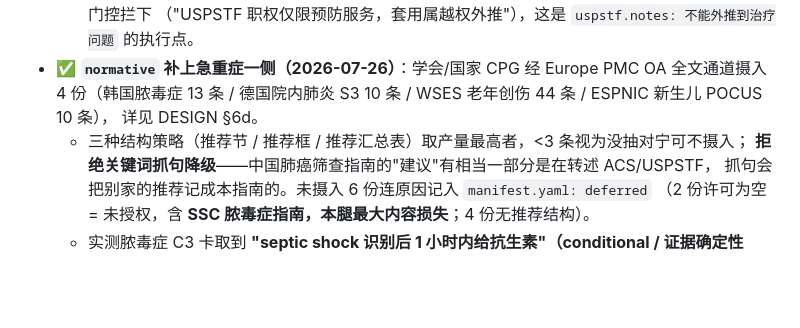
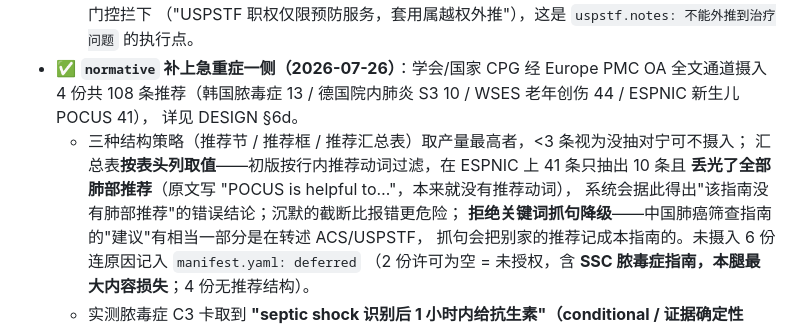
Before and after one commit to cxj20021206-design/clinical-rag, a Markdown page: README.md, the part around the change. Rendered like a GitHub page; blank space fills up the shorter version.

```diff
--- a/README.md
+++ b/README.md
@@ -131,9 +131,12 @@ docs/DESIGN.md          完整设计文档
     cancer/screening 不计入准入，否则会误配到乳腺癌/结直肠癌筛查）；脓毒症 C3 卡 ⛔ 被场景门控拦下
     （"USPSTF 职权仅限预防服务，套用属越权外推"），这是 `uspstf.notes: 不能外推到治疗问题` 的执行点。
 - ✅ **`normative` 补上急重症一侧（2026-07-26）**：学会/国家 CPG 经 Europe PMC OA 全文通道摄入
-  4 份（韩国脓毒症 13 条 / 德国院内肺炎 S3 10 条 / WSES 老年创伤 44 条 / ESPNIC 新生儿 POCUS 10 条），
+  4 份共 108 条推荐（韩国脓毒症 13 / 德国院内肺炎 S3 10 / WSES 老年创伤 44 / ESPNIC 新生儿 POCUS 41），
   详见 DESIGN §6d。
   - 三种结构策略（推荐节 / 推荐框 / 推荐汇总表）取产量最高者，<3 条视为没抽对宁可不摄入；
+    汇总表**按表头列取值**——初版按行内推荐动词过滤，在 ESPNIC 上 41 条只抽出 10 条且
+    **丢光了全部肺部推荐**（原文写 "POCUS is helpful to…"，本来就没有推荐动词），
+    系统会据此得出"该指南没有肺部推荐"的错误结论；沉默的截断比报错更危险；
     **拒绝关键词抓句降级**——中国肺癌筛查指南的"建议"有相当一部分是在转述 ACS/USPSTF，
     抓句会把别家的推荐记成本指南的。未摄入 6 份连原因记入 `manifest.yaml: deferred`
     （2 份许可为空 = 未授权，含 **SSC 脓毒症指南，本腿最大内容损失**；4 份无推荐结构）。
```
Also changed, not shown: docs/DESIGN.md (+35 -13 lines), docs/RELATED_WORK.md (+12 -3 lines).
